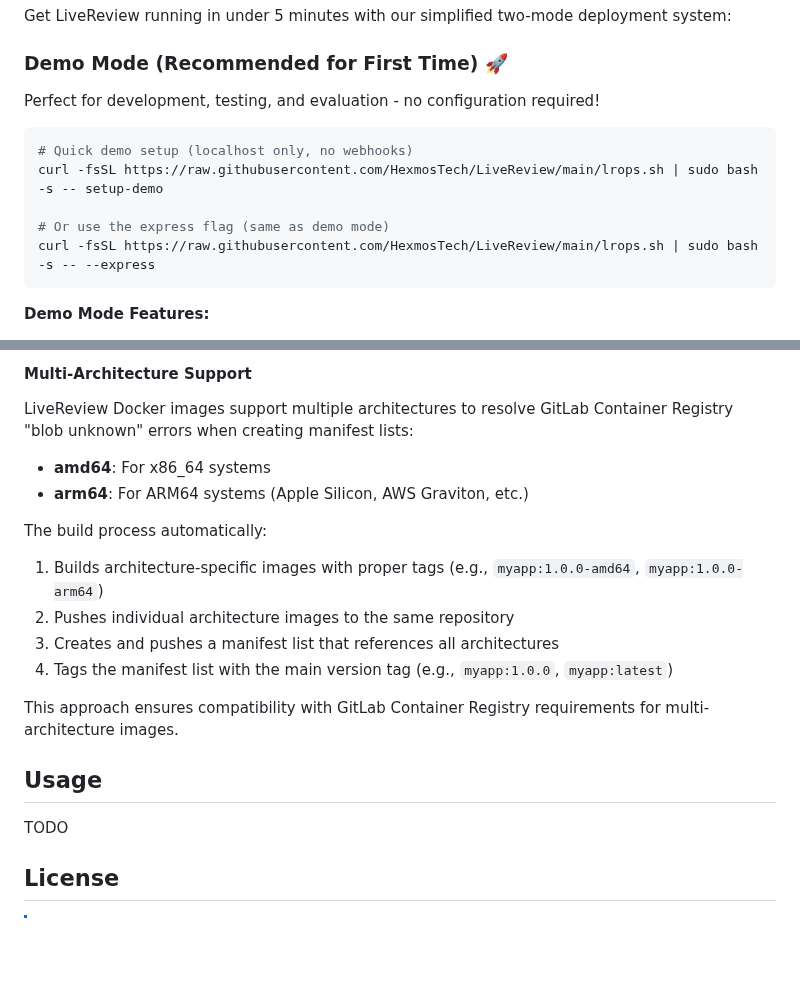
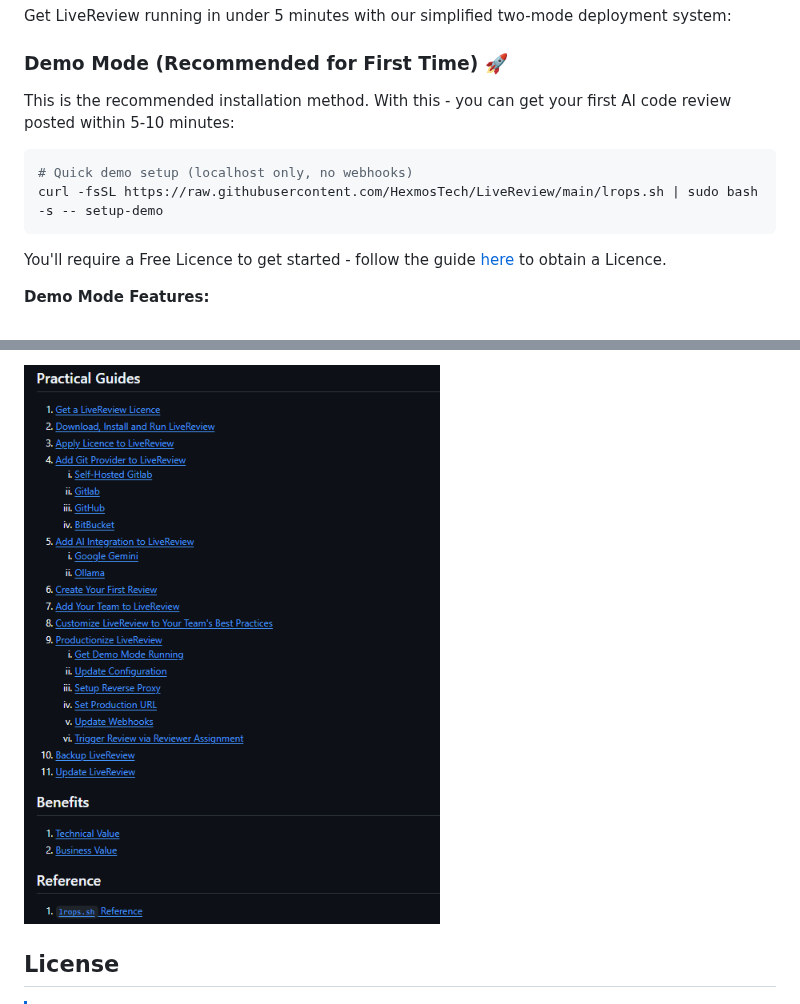
Before and after one commit to HexmosTech/LiveReview, a Markdown page: README.md, 2 parts joined by grey strips. Drawn GitHub-style; pictures changed too: assets/screenshots/wikiview.png (added); blank space fills up the shorter version.

````diff
--- a/README.md
+++ b/README.md
@@ -76,15 +77,14 @@ Get LiveReview running in under 5 minutes with our simplified two-mode deploymen
 
 ### Demo Mode (Recommended for First Time) 🚀
 
-Perfect for development, testing, and evaluation - no configuration required!
+This is the recommended installation method. With this - you can get your first AI code review posted within 5-10 minutes:
 
 ```bash
 # Quick demo setup (localhost only, no webhooks)
 curl -fsSL https://raw.githubusercontent.com/HexmosTech/LiveReview/main/lrops.sh | sudo bash -s -- setup-demo
+```
 
-# Or use the express flag (same as demo mode)
-curl -fsSL https://raw.githubusercontent.com/HexmosTech/LiveReview/main/lrops.sh | sudo bash -s -- --express
-```
+You'll require a Free Licence to get started - follow the guide [here](https://github.com/HexmosTech/LiveReview/wiki/Get-a-LiveReview-Licence) to obtain a Licence.
 
 **Demo Mode Features:**
 
@@ -261,25 +131,6 @@ JWT_SECRET=<secure-generated-secret>      # JWT signing key
 
 
-#### Multi-Architecture Support
-
-LiveReview Docker images support multiple architectures to resolve GitLab Container Registry "blob unknown" errors when creating manifest lists:
-
-- **amd64**: For x86_64 systems
-- **arm64**: For ARM64 systems (Apple Silicon, AWS Graviton, etc.)
-
-The build process automatically:
-
-1. Builds architecture-specific images with proper tags (e.g., `myapp:1.0.0-amd64`, `myapp:1.0.0-arm64`)
-2. Pushes individual architecture images to the same repository
-3. Creates and pushes a manifest list that references all architectures
-4. Tags the manifest list with the main version tag (e.g., `myapp:1.0.0`, `myapp:latest`)
-
-This approach ensures compatibility with GitLab Container Registry requirements for multi-architecture images.
-
-
-## Usage
-
-TODO
+<a href="https://github.com/HexmosTech/LiveReview/wiki"><img src="./assets/screenshots/wikiview.png"></a>
 
 ## License
 
````
Also changed, not shown: other parts of README.md (+7 -136 lines).
